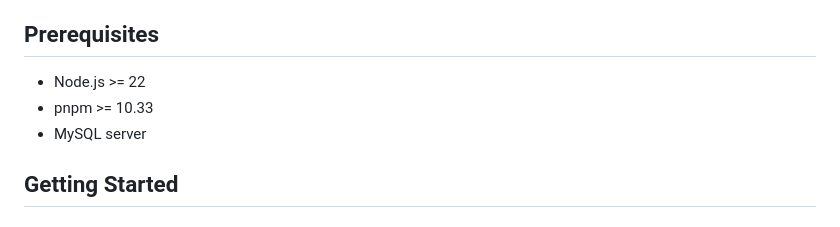
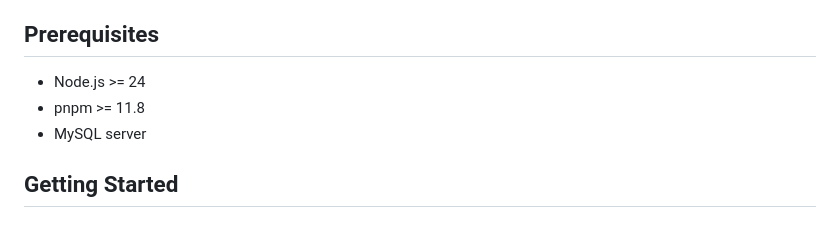
Before and after one commit to GAM-Retail/mars, a Markdown page: README.md, the part around the change. Drawn GitHub-style.

Commit message:
Update Node.js and pnpm version requirements

```diff
--- a/README.md
+++ b/README.md
@@ -12,8 +12,8 @@ A web application for managing meeting rooms and reservations. Built with [Solid
 
 ## Prerequisites
 
-- Node.js >= 22
-- pnpm >= 10.33
+- Node.js >= 24
+- pnpm >= 11.8
 - MySQL server
 
 ## Getting Started
```
